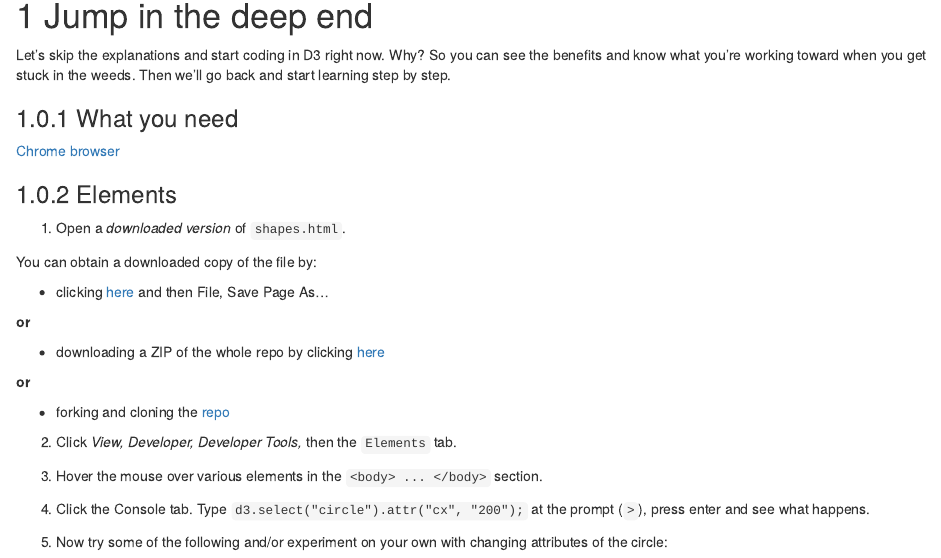
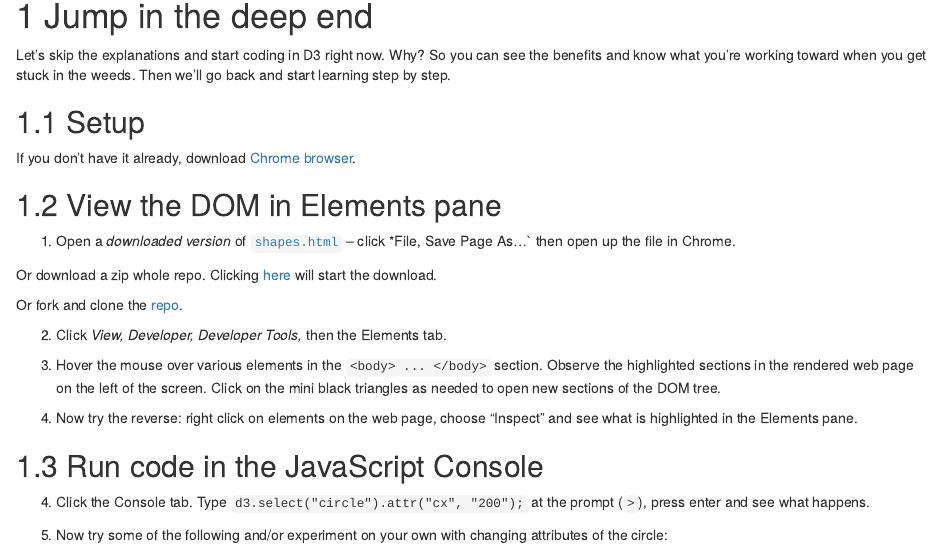
Before and after one commit to jtr13/d3book, an R Markdown document (index.Rmd): the page in a window 1100 px wide, from 150 px down. Rendered offline with R 4.5, knitr and Pandoc, with nearby package versions; drawn as R Markdown's standard HTML page in place of the format the file asks for.

```diff
--- a/index.Rmd
+++ b/index.Rmd
@@ -21,29 +21,26 @@
 
 Let's skip the explanations and start coding in D3 right now. Why? So you can see the benefits and know what you're working toward when you get stuck in the weeds.  Then we'll go back and start learning step by step.
 
-### What you need
+## Setup
 
-[Chrome browser](https://www.google.com/chrome/){target="_blank"}
+If you don't have it already, download [Chrome browser](https://www.google.com/chrome/){target="_blank"}.
 
-### Elements
+## View the DOM in Elements pane
 
-1. Open a *downloaded version* of `shapes.html`.
+1. Open a *downloaded version* of [`shapes.html`](https://raw.githubusercontent.com/jtr13/d3book/master/code/shapes.html){target="_blank"} -- click *File, Save Page As...` then open up the file in Chrome.
 
-You can obtain a downloaded copy of the file by:
+Or download a zip whole repo. Clicking [here](https://github.com/jtr13/d3book/archive/master.zip){target="_blank"} will start the download.
 
-- clicking [here](https://raw.githubusercontent.com/jtr13/d3book/master/code/shapes.html){target="_blank"} and then File, Save Page As...
+Or fork and clone the  [repo](https://github.com/jtr13/d3book){target="_blank"}.
 
-**or**
+2. Click *View, Developer, Developer Tools,* then the Elements tab.
 
-- downloading a ZIP of the whole repo by clicking [here](https://github.com/jtr13/d3book/archive/master.zip){target="_blank"}
+3. Hover the mouse over various elements in the `<body> ... </body>` section.  Observe the highlighted sections in the rendered web page on the left of the screen. Click on the mini black triangles as needed to open new sections of the DOM tree.
 
-**or**
+4. Now try the reverse: right click on elements on the web page, choose "Inspect" and see what is highlighted in the Elements pane.
 
-- forking and cloning the [repo](https://github.com/jtr13/d3book){target="_blank"}
+## Run code in the JavaScript Console
 
-2.  Click *View, Developer, Developer Tools,* then the `Elements` tab.
-
-3.  Hover the mouse over various elements in the `<body> ... </body>` section.
 
 4.  Click the Console tab. Type `d3.select("circle").attr("cx", "200");` at the prompt (`>`), press enter and see what happens.
 
```
Also changed, not shown: docs/search_index.json, 6 other files.
